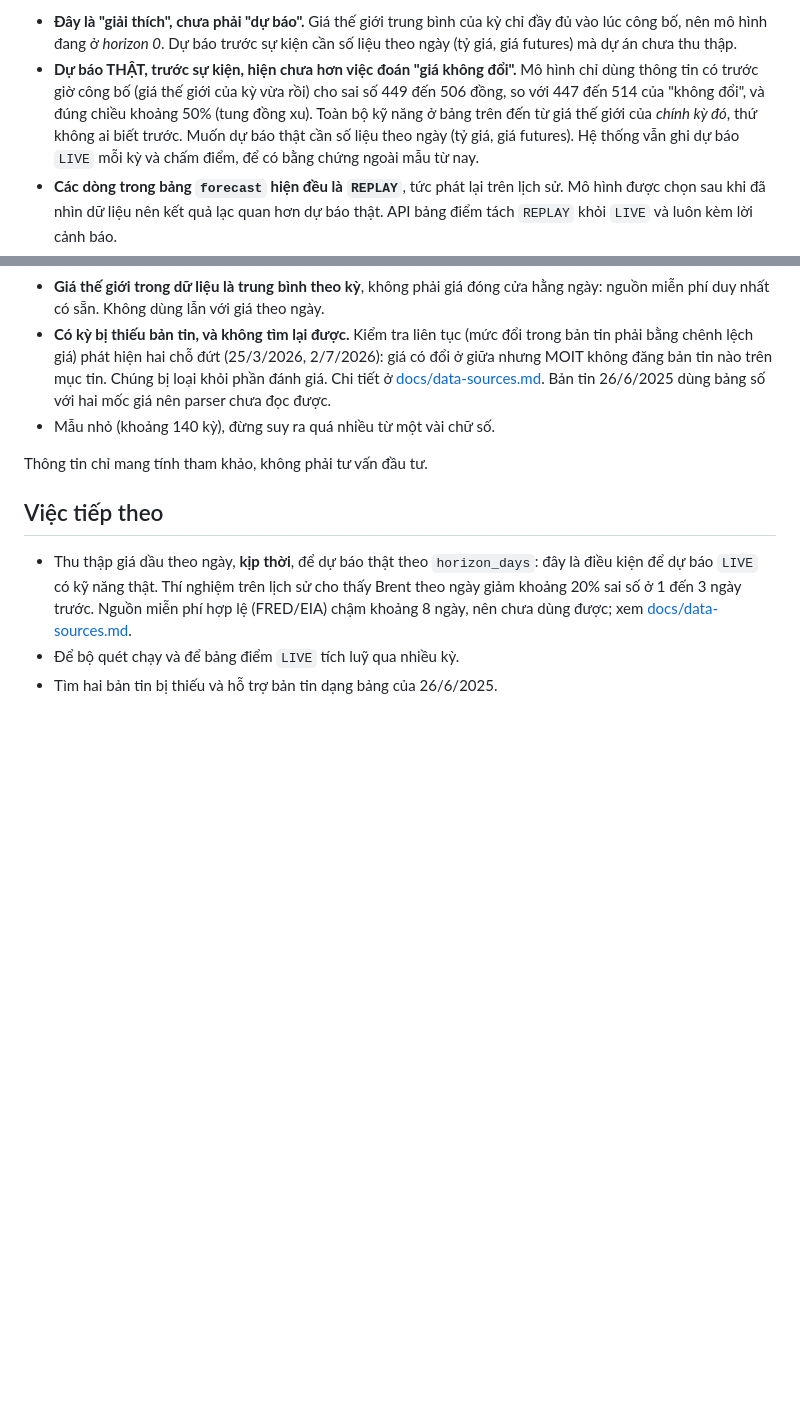
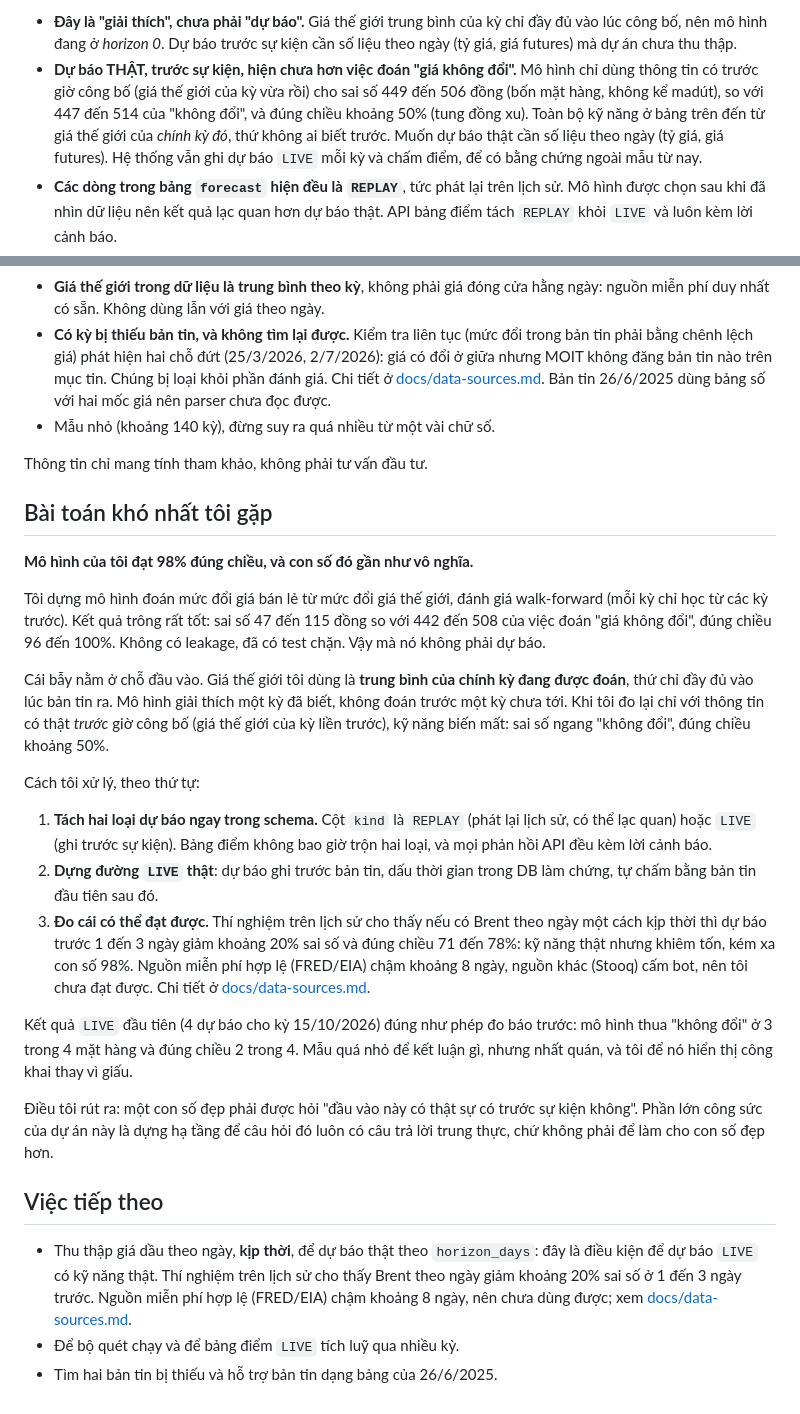
Before and after one commit to TruongVanHiep/fuelcast, a Markdown page: README.md, 2 parts joined by grey strips. Rendered like a GitHub page; blank space fills up the shorter version.

Commit message:
﻿Document the hardest problem: the 98% skill was explanation, not forecasting
Add a README section telling how the horizon-0 REPLAY skill turned out to be
in-sample explanation, how that was separated from LIVE forecasts, and what the
first real LIVE grading showed. Also scope the 449-506 MAE range to the four
fuels excluding mazut.

Co-Authored-By: Claude Sonnet 5.5 <noreply@anthropic.com>

```diff
--- a/README.md
+++ b/README.md
@@ -108,8 +108,8 @@ trước). So với đoán "giá không đổi":
   số liệu theo ngày (tỷ giá, giá futures) mà dự án chưa thu thập.
 - **Dự báo THẬT, trước sự kiện, hiện chưa hơn việc đoán "giá không đổi".** Mô hình chỉ
   dùng thông tin có trước giờ công bố (giá thế giới của kỳ vừa rồi) cho sai số 449 đến
-  506 đồng, so với 447 đến 514 của "không đổi", và đúng chiều khoảng 50% (tung đồng
-  xu). Toàn bộ kỹ năng ở bảng trên đến từ giá thế giới của *chính kỳ đó*, thứ không ai
+  506 đồng (bốn mặt hàng, không kể madút), so với 447 đến 514 của "không đổi", và đúng
+  chiều khoảng 50% (tung đồng xu). Toàn bộ kỹ năng ở bảng trên đến từ giá thế giới của *chính kỳ đó*, thứ không ai
   biết trước. Muốn dự báo thật cần số liệu theo ngày (tỷ giá, giá futures). Hệ thống
   vẫn ghi dự báo `LIVE` mỗi kỳ và chấm điểm, để có bằng chứng ngoài mẫu từ nay.
 - **Các dòng trong bảng `forecast` hiện đều là `REPLAY`**, tức phát lại trên lịch
@@ -128,6 +128,42 @@ trước). So với đoán "giá không đổi":
 
 Thông tin chỉ mang tính tham khảo, không phải tư vấn đầu tư.
 
+## Bài toán khó nhất tôi gặp
+
+**Mô hình của tôi đạt 98% đúng chiều, và con số đó gần như vô nghĩa.**
+
+Tôi dựng mô hình đoán mức đổi giá bán lẻ từ mức đổi giá thế giới, đánh giá walk-forward
+(mỗi kỳ chỉ học từ các kỳ trước). Kết quả trông rất tốt: sai số 47 đến 115 đồng so với 442
+đến 508 của việc đoán "giá không đổi", đúng chiều 96 đến 100%. Không có leakage, đã có test
+chặn. Vậy mà nó không phải dự báo.
+
+Cái bẫy nằm ở chỗ đầu vào. Giá thế giới tôi dùng là **trung bình của chính kỳ đang được
+đoán**, thứ chỉ đầy đủ vào lúc bản tin ra. Mô hình giải thích một kỳ đã biết, không đoán
+trước một kỳ chưa tới. Khi tôi đo lại chỉ với thông tin có thật *trước* giờ công bố (giá
+thế giới của kỳ liền trước), kỹ năng biến mất: sai số ngang "không đổi", đúng chiều khoảng
+50%.
+
+Cách tôi xử lý, theo thứ tự:
+
+1. **Tách hai loại dự báo ngay trong schema.** Cột `kind` là `REPLAY` (phát lại lịch sử, có
+   thể lạc quan) hoặc `LIVE` (ghi trước sự kiện). Bảng điểm không bao giờ trộn hai loại,
+   và mọi phản hồi API đều kèm lời cảnh báo.
+2. **Dựng đường `LIVE` thật**: dự báo ghi trước bản tin, dấu thời gian trong DB làm chứng,
+   tự chấm bằng bản tin đầu tiên sau đó.
+3. **Đo cái có thể đạt được.** Thí nghiệm trên lịch sử cho thấy nếu có Brent theo ngày một
+   cách kịp thời thì dự báo trước 1 đến 3 ngày giảm khoảng 20% sai số và đúng chiều 71 đến
+   78%: kỹ năng thật nhưng khiêm tốn, kém xa con số 98%. Nguồn miễn phí hợp lệ (FRED/EIA)
+   chậm khoảng 8 ngày, nguồn khác (Stooq) cấm bot, nên tôi chưa đạt được. Chi tiết ở
+   [docs/data-sources.md](docs/data-sources.md).
+
+Kết quả `LIVE` đầu tiên (4 dự báo cho kỳ 15/10/2026) đúng như phép đo báo trước: mô hình
+thua "không đổi" ở 3 trong 4 mặt hàng và đúng chiều 2 trong 4. Mẫu quá nhỏ để kết luận gì,
+nhưng nhất quán, và tôi để nó hiển thị công khai thay vì giấu.
+
+Điều tôi rút ra: một con số đẹp phải được hỏi "đầu vào này có thật sự có trước sự kiện
+không". Phần lớn công sức của dự án này là dựng hạ tầng để câu hỏi đó luôn có câu trả lời
+trung thực, chứ không phải để làm cho con số đẹp hơn.
+
 ## Việc tiếp theo
 
 - Thu thập giá dầu theo ngày, **kịp thời**, để dự báo thật theo `horizon_days`: đây là điều
```
